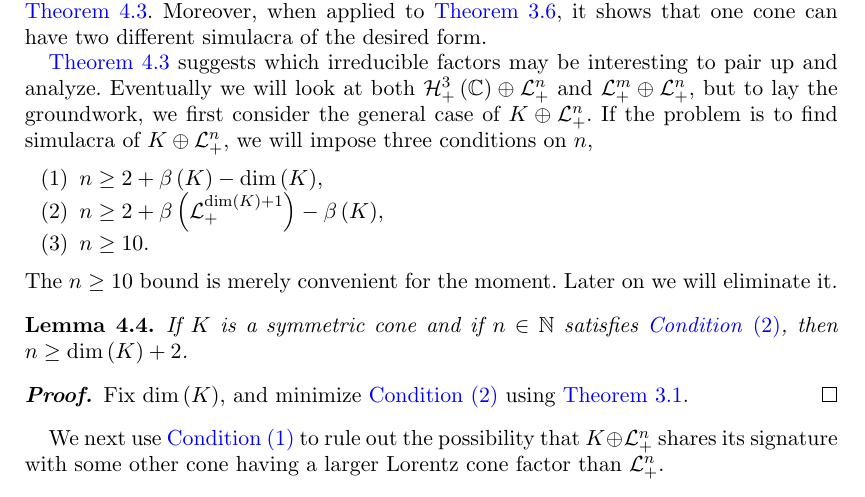
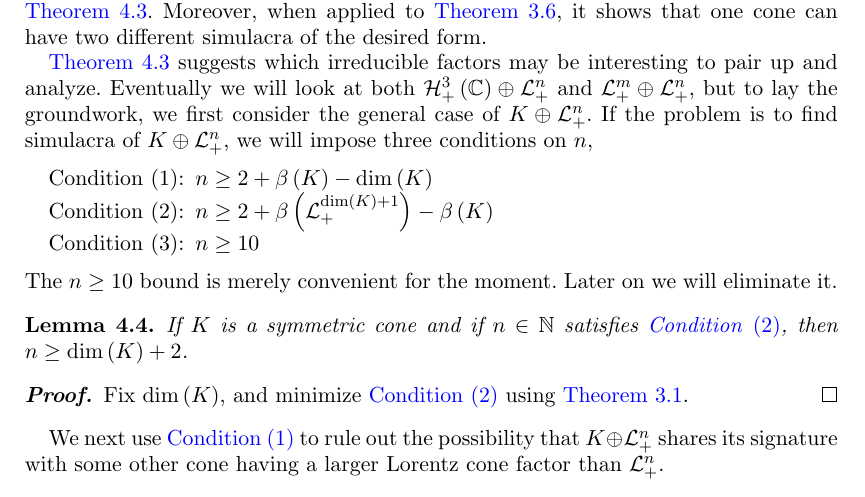
Before and after one commit to orlitzky/the_uniqueness_of_lyapunov_rank_among_symmetric_cones, a LaTeX document (the_uniqueness_of_lyapunov_rank_among_symmetric_cones.tex): part of page 8 of 16, cut so that both start at the same text. Compiled offline with pdfLaTeX; a missing bibliography style is replaced by a similar one.

Commit message:
Use better labels for the three conditions

```diff
--- a/the_uniqueness_of_lyapunov_rank_among_symmetric_cones.tex
+++ b/the_uniqueness_of_lyapunov_rank_among_symmetric_cones.tex
@@ -4,6 +4,9 @@
 \usepackage[numbers,sort&compress]{natbib}
 \bibpunct[, ]{[}{]}{,}{n}{,}{,}
 \renewcommand\bibfont{\fontsize{10}{12}\selectfont}
+
+% Custom labels for the (enumerated) list of conditions
+\usepackage{enumerate}
 
 \usepackage{mathtools}
 
@@ -761,15 +764,15 @@
     the problem is to find simulacra of $\directsum{K}{\Lnplus}$, we
     will impose three conditions on $n$,
     %
-    \begin{enumerate}
+    \begin{enumerate}[\indent Cond{i}t{i}on (1):]
       \begin{item}\label[condition]{itm:condition1}
-        $n \ge 2 + \lyapunovrank{K} - \dim\of{K}$,
+        $n \ge 2 + \lyapunovrank{K} - \dim\of{K}$
       \end{item}
       \begin{item}\label[condition]{itm:condition2}
-        $n \ge 2 + \lyapunovrank{\Lnplus[\dim\of{K} + 1]} - \lyapunovrank{K}$,
+        $n \ge 2 + \lyapunovrank{\Lnplus[\dim\of{K} + 1]} - \lyapunovrank{K}$
       \end{item}
       \begin{item}\label[condition]{itm:condition3}
-        $n \ge 10$.
+        $n \ge 10$
       \end{item}
     \end{enumerate}
     %
```
